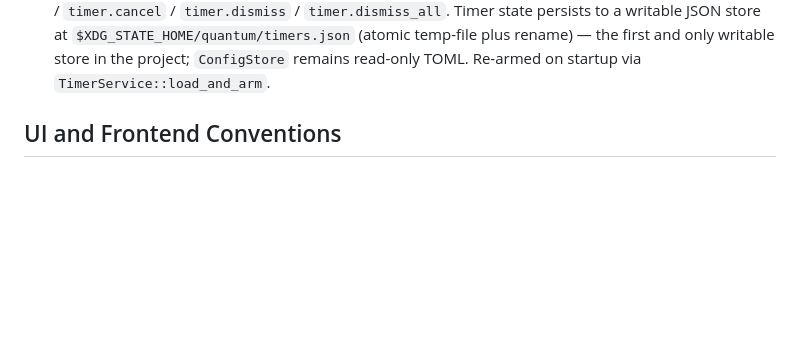
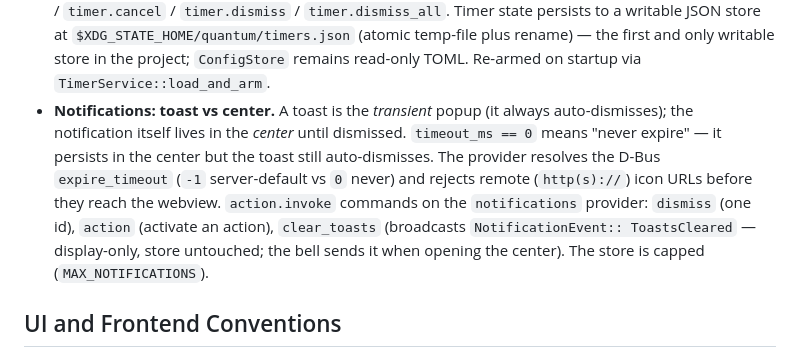
Before and after one commit to rosschambers/quantum, a Markdown page: AGENTS.md, the part around one of its changes. GitHub-like rendering; blank space fills up the shorter version.

```diff
--- a/AGENTS.md
+++ b/AGENTS.md
@@ -176,6 +215,16 @@ Commit per task in the implementation plan. Small commits beat big ones.
   store at `$XDG_STATE_HOME/quantum/timers.json` (atomic temp-file plus rename)
   — the first and only writable store in the project; `ConfigStore` remains
   read-only TOML. Re-armed on startup via `TimerService::load_and_arm`.
+- **Notifications: toast vs center.** A toast is the *transient* popup (it
+  always auto-dismisses); the notification itself lives in the *center* until
+  dismissed. `timeout_ms == 0` means "never expire" — it persists in the center
+  but the toast still auto-dismisses. The provider resolves the D-Bus
+  `expire_timeout` (`-1` server-default vs `0` never) and rejects remote
+  (`http(s)://`) icon URLs before they reach the webview. `action.invoke`
+  commands on the `notifications` provider: `dismiss` (one id), `action`
+  (activate an action), `clear_toasts` (broadcasts `NotificationEvent::
+  ToastsCleared` — display-only, store untouched; the bell sends it when opening
+  the center). The store is capped (`MAX_NOTIFICATIONS`).
 
 ## UI and Frontend Conventions
 
```
Also changed, not shown: other parts of AGENTS.md (+55 -12 lines).
